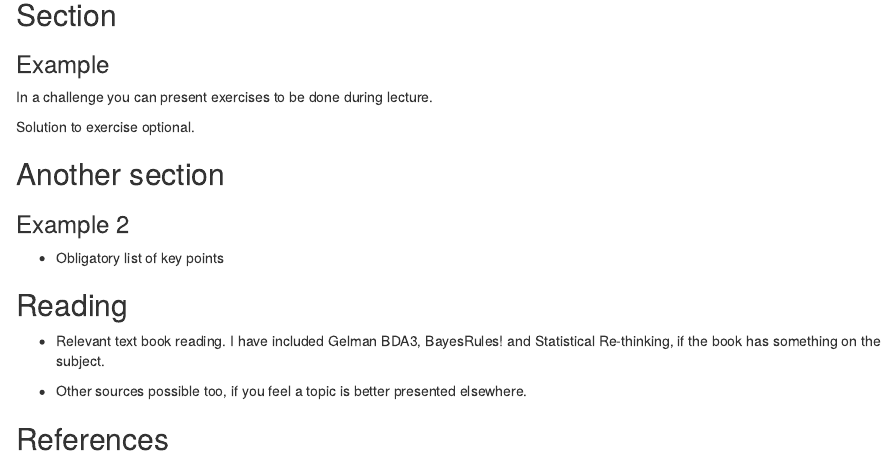
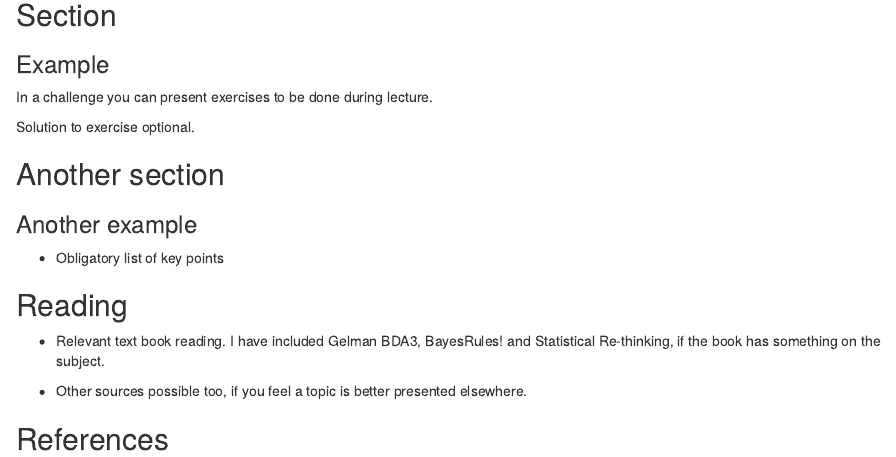
Before and after one commit to carpentries-incubator/statistical-probabilistic-programming-r, an R Markdown document (episodes/empty_episode.Rmd): the page in a window 1100 px wide, from 180 px down. Rendered offline with R 4.5, knitr and Pandoc, with nearby package versions.

Commit message:
Small change to start

```diff
--- a/episodes/empty_episode.Rmd
+++ b/episodes/empty_episode.Rmd
@@ -64,10 +64,7 @@ Solution to exercise optional.
 
 ## Another section
 
-
-
-
-### Example 2
+### Another example
 
 ::::::::::::::::::::::::::::::::::::: keypoints
 
```
